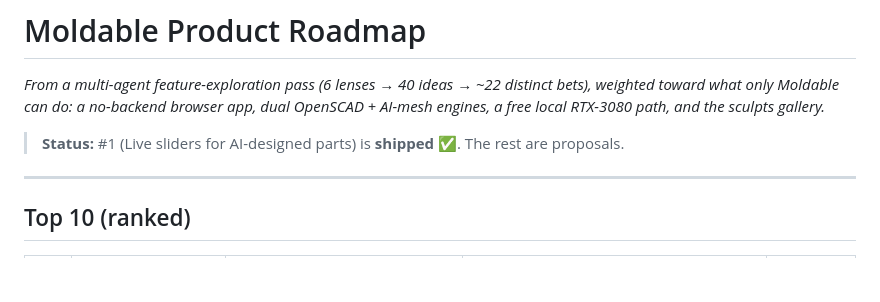
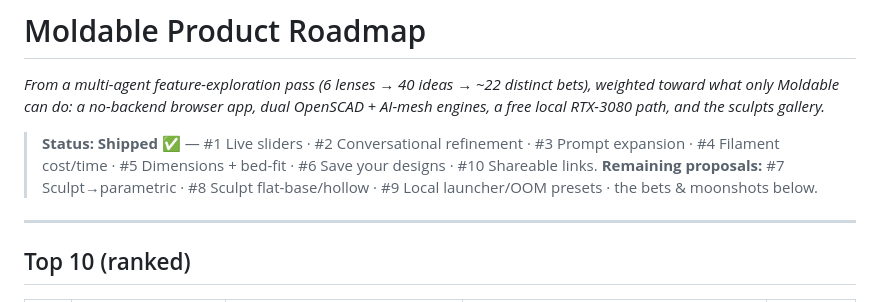
Before and after one commit to Choaterboater/moldable, a Markdown page: ROADMAP.md, the part around the change. GitHub-like rendering; blank space fills up the shorter version.

Commit message:
docs: mark roadmap items shipped (1,2,3,4,5,6,10)
Co-Authored-By: Claude Opus 4.8 (1M context) <noreply@anthropic.com>

```diff
--- a/ROADMAP.md
+++ b/ROADMAP.md
@@ -2,7 +2,7 @@
 
 *From a multi-agent feature-exploration pass (6 lenses → 40 ideas → ~22 distinct bets), weighted toward what only Moldable can do: a no-backend browser app, dual OpenSCAD + AI-mesh engines, a free local RTX-3080 path, and the sculpts gallery.*
 
-> **Status:** #1 (Live sliders for AI-designed parts) is **shipped** ✅. The rest are proposals.
+> **Status:** **Shipped ✅** — #1 Live sliders · #2 Conversational refinement · #3 Prompt expansion · #4 Filament cost/time · #5 Dimensions + bed-fit · #6 Save your designs · #10 Shareable links. **Remaining proposals:** #7 Sculpt→parametric · #8 Sculpt flat-base/hollow · #9 Local launcher/OOM presets · the bets & moonshots below.
 
 ---
 
```
